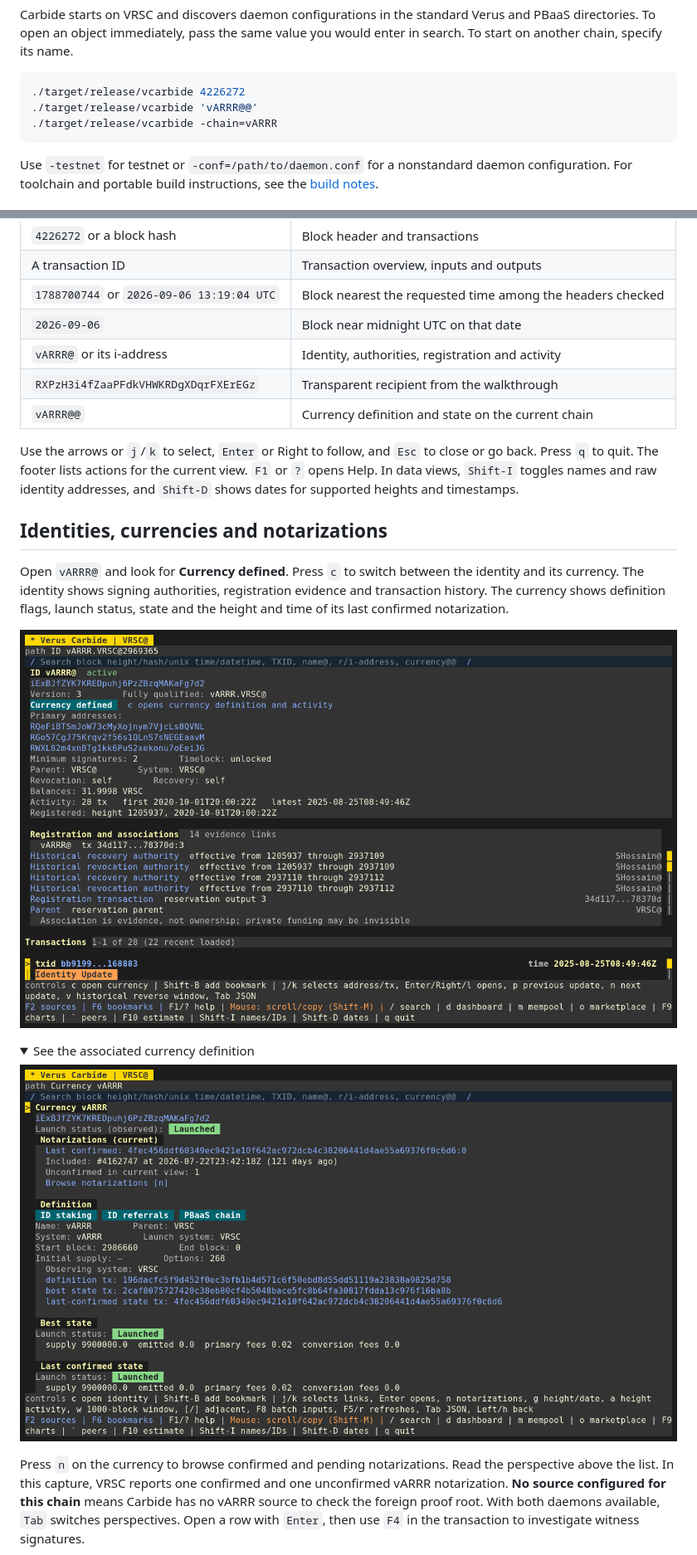
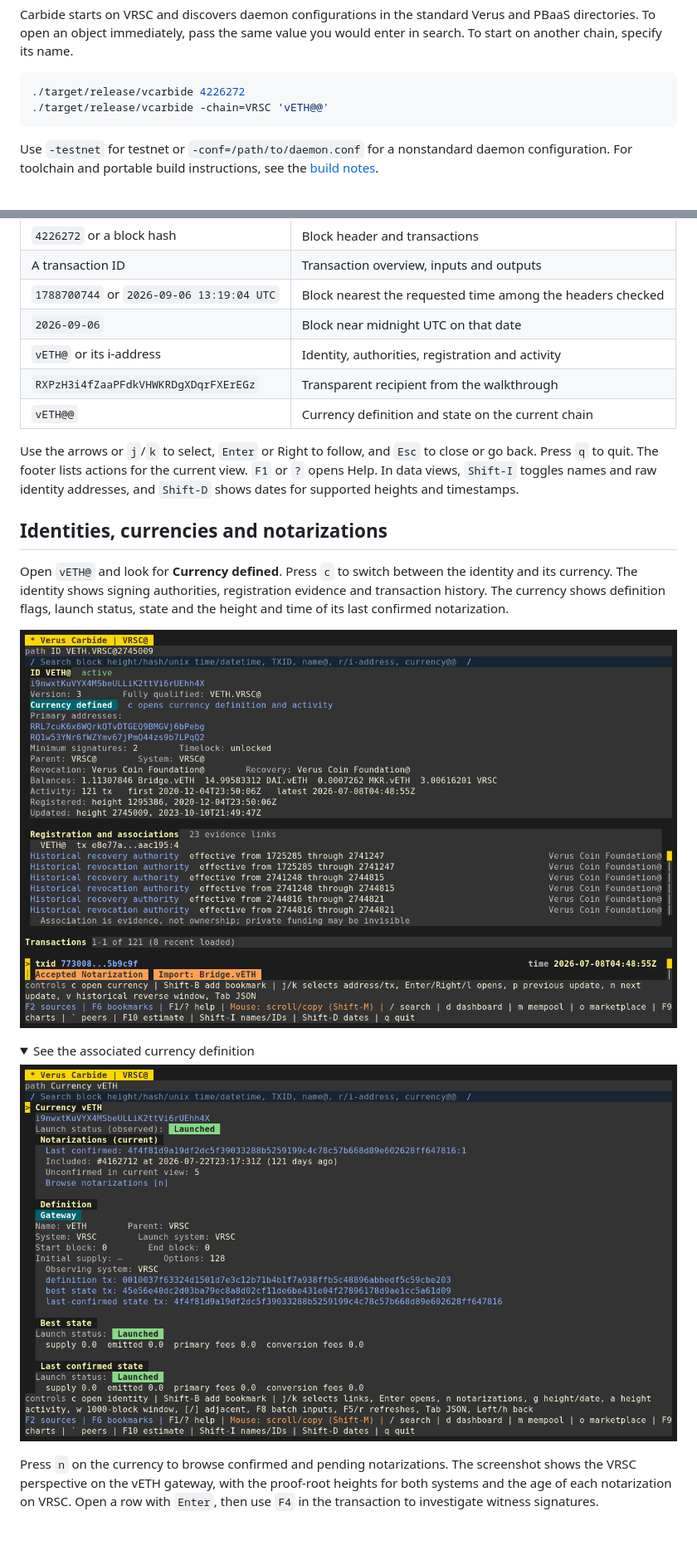
Before and after one commit to aelder/CarbideSilica, a Markdown page: README.md, 2 parts joined by grey strips. Shown at 83% size. Drawn GitHub-style; pictures changed too: docs/images/currency.png, docs/images/identity.png; folded sections open; blank space fills up the shorter version.

Commit message:
Cleanup of prior API work, better examples and minor tweaks for README.

````diff
--- a/README.md
+++ b/README.md
@@ -33,8 +33,7 @@ Carbide starts on VRSC and discovers daemon configurations in the standard Verus
 
 ```sh
 ./target/release/vcarbide 4226272
-./target/release/vcarbide 'vARRR@@'
-./target/release/vcarbide -chain=vARRR
+./target/release/vcarbide -chain=VRSC 'vETH@@'
 ```
 
 Use `-testnet` for testnet or `-conf=/path/to/daemon.conf` for a nonstandard daemon configuration. For toolchain and portable build instructions, see the [build notes](BUILD.md).
@@ -64,13 +63,13 @@ Press `/`, enter a value, then press `Enter`. A search opens a new navigation ro
 | A transaction ID | Transaction overview, inputs and outputs |
 | `1788700744` or `2026-09-06 13:19:04 UTC` | Block nearest the requested time among the headers checked |
 | `2026-09-06` | Block near midnight UTC on that date |
-| `vARRR@` or its i-address | Identity, authorities, registration and activity |
+| `vETH@` or its i-address | Identity, authorities, registration and activity |
 | `RXPzH3i4fZaaPFdkVHWKRDgXDqrFXErEGz` | Transparent recipient from the walkthrough |
-| `vARRR@@` | Currency definition and state on the current chain |
+| `vETH@@` | Currency definition and state on the current chain |
 
 Use the arrows or `j`/`k` to select, `Enter` or Right to follow, and `Esc` to close or go back. Press `q` to quit. The footer lists actions for the current view. `F1` or `?` opens Help. In data views, `Shift-I` toggles names and raw identity addresses, and `Shift-D` shows dates for supported heights and timestamps.
 
 ## Identities, currencies and notarizations
 
-Open `vARRR@` and look for **Currency defined**. Press `c` to switch between the identity and its currency. The identity shows signing authorities, registration evidence and transaction history. The currency shows definition flags, launch status, state and the height and time of its last confirmed notarization.
+Open `vETH@` and look for **Currency defined**. Press `c` to switch between the identity and its currency. The identity shows signing authorities, registration evidence and transaction history. The currency shows definition flags, launch status, state and the height and time of its last confirmed notarization.
 
@@ -83,5 +82,5 @@ Open `vARRR@` and look for **Currency defined**. Press `c` to switch between the
 
 </details>
 
-Press `n` on the currency to browse confirmed and pending notarizations. Read the perspective above the list. In this capture, VRSC reports one confirmed and one unconfirmed vARRR notarization. **No source configured for this chain** means Carbide has no vARRR source to check the foreign proof root. With both daemons available, `Tab` switches perspectives. Open a row with `Enter`, then use `F4` in the transaction to investigate witness signatures.
+Press `n` on the currency to browse confirmed and pending notarizations. The screenshot shows the VRSC perspective on the vETH gateway, with the proof-root heights for both systems and the age of each notarization on VRSC. Open a row with `Enter`, then use `F4` in the transaction to investigate witness signatures.
 
````
Also changed, not shown: other parts of README.md (+3 -3 lines), docs/images/dashboard.png, docs/images/notarizations.png, 10 other files.
